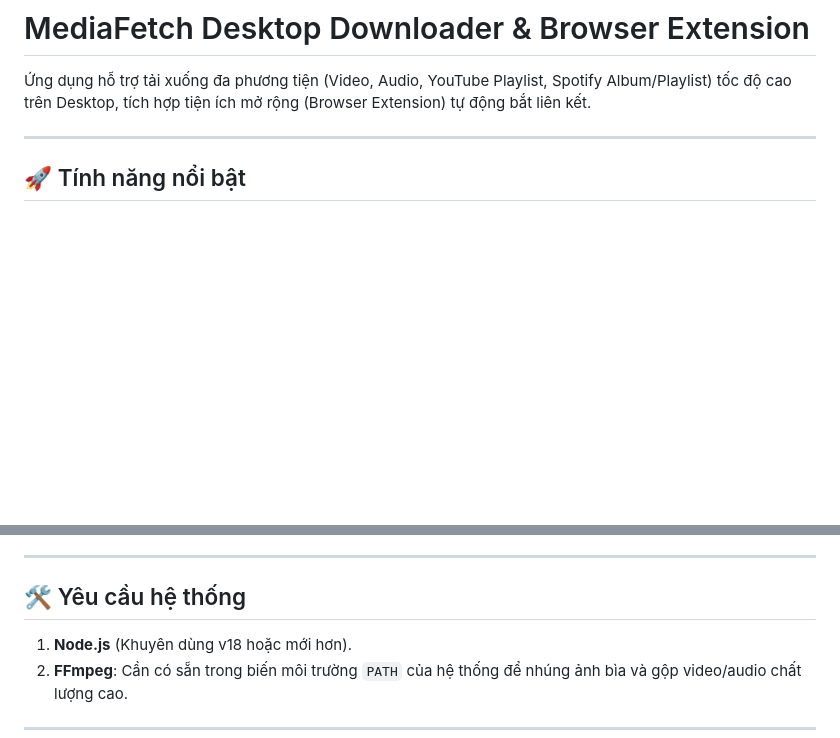
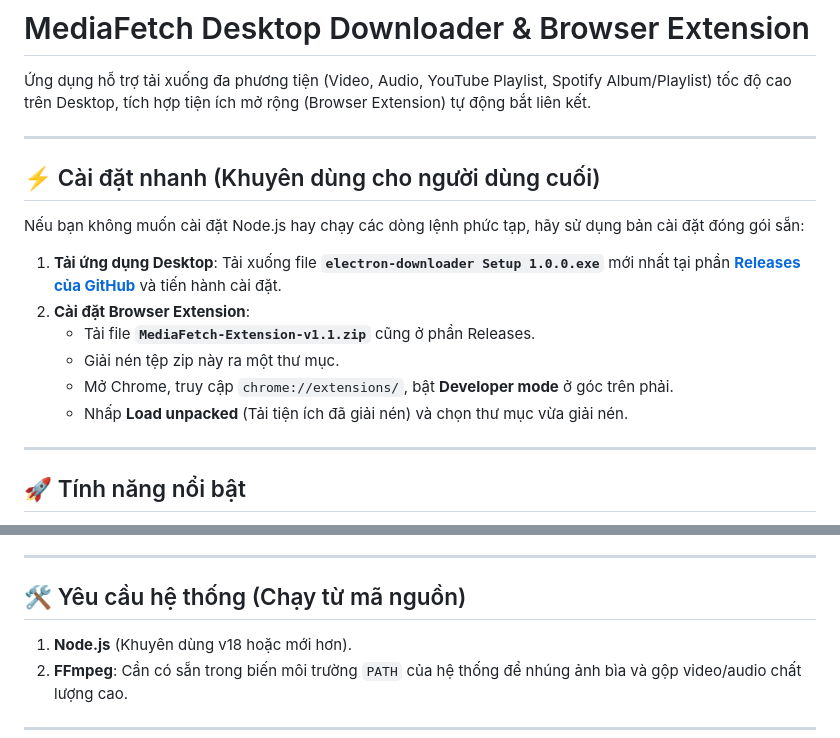
Before and after one commit to kynhungvanlaky-max/tool-dowload, a Markdown page: README.md, 2 parts joined by grey strips. GitHub-like rendering; blank space fills up the shorter version.

Commit message:
Update README.md with Quick Install instructions

```diff
--- a/README.md
+++ b/README.md
@@ -1,6 +1,18 @@
 # MediaFetch Desktop Downloader & Browser Extension
 
 Ứng dụng hỗ trợ tải xuống đa phương tiện (Video, Audio, YouTube Playlist, Spotify Album/Playlist) tốc độ cao trên Desktop, tích hợp tiện ích mở rộng (Browser Extension) tự động bắt liên kết.
+
+---
+
+## ⚡ Cài đặt nhanh (Khuyên dùng cho người dùng cuối)
+Nếu bạn không muốn cài đặt Node.js hay chạy các dòng lệnh phức tạp, hãy sử dụng bản cài đặt đóng gói sẵn:
+
+1.  **Tải ứng dụng Desktop**: Tải xuống file **`electron-downloader Setup 1.0.0.exe`** mới nhất tại phần **[Releases của GitHub](https://github.com/kynhungvanlaky-max/tool-dowload/releases)** và tiến hành cài đặt.
+2.  **Cài đặt Browser Extension**:
+    *   Tải file **`MediaFetch-Extension-v1.1.zip`** cũng ở phần Releases.
+    *   Giải nén tệp zip này ra một thư mục.
+    *   Mở Chrome, truy cập `chrome://extensions/`, bật **Developer mode** ở góc trên phải.
+    *   Nhấp **Load unpacked** (Tải tiện ích đã giải nén) và chọn thư mục vừa giải nén.
 
 ---
 
@@ -14,7 +26,7 @@
 
 ---
 
-## 🛠️ Yêu cầu hệ thống
+## 🛠️ Yêu cầu hệ thống (Chạy từ mã nguồn)
 1.  **Node.js** (Khuyên dùng v18 hoặc mới hơn).
 2.  **FFmpeg**: Cần có sẵn trong biến môi trường `PATH` của hệ thống để nhúng ảnh bìa và gộp video/audio chất lượng cao.
 
```
